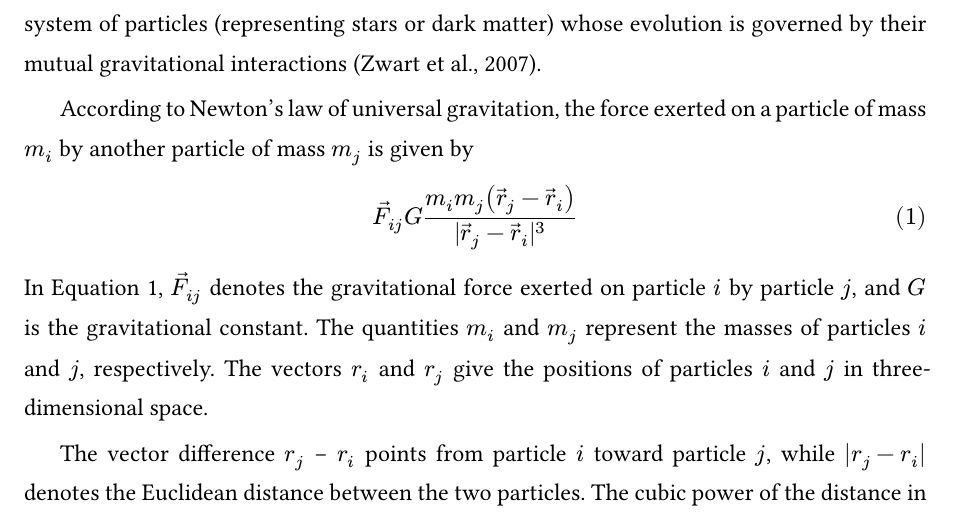
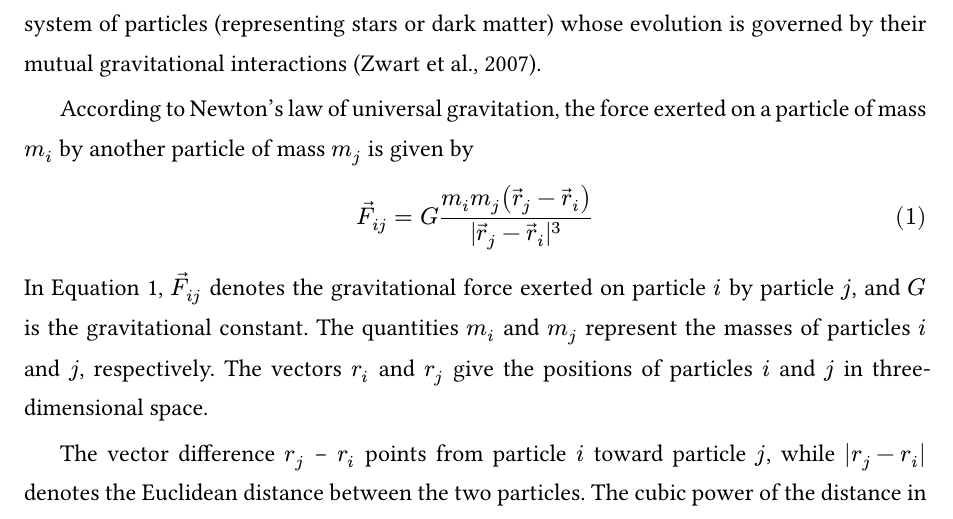
Before and after one commit to haxybaxy/capstone, a Typst document (main.typ, which reads sections/introduction.typ): part of page 3 of 10, cut so that both start at the same text. Compiled offline with Typst 0.15; a missing font is replaced by an installed copy or a similar font.

Commit message:
missing equal sign

```diff
--- a/sections/introduction.typ
+++ b/sections/introduction.typ
@@ -17,7 +17,7 @@ According to Newton’s law of universal gravitation, the force exerted on a par
 
 #math.equation(
   $
-    arrow(F)_(i j)
+    arrow(F)_(i j) =
     G frac(
       m_i m_j (arrow(r)_j - arrow(r)_i)
       ,
```
